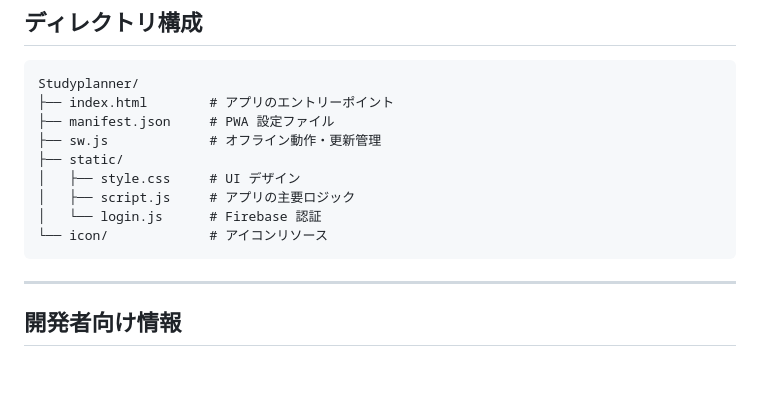
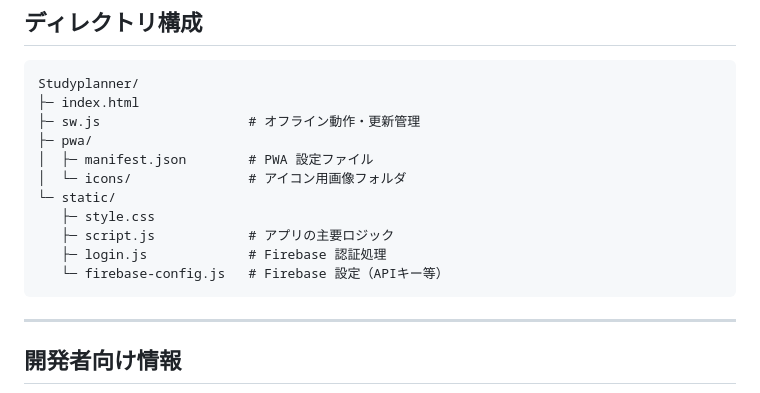
Before and after one commit to haryag/Studyplanner, a Markdown page: README.md, the part around the change. Drawn GitHub-style; blank space fills up the shorter version.

Commit message:
ディレクトリ再編に伴う更新

````diff
--- a/README.md
+++ b/README.md
@@ -56,14 +56,16 @@ https://haryag.github.io/Studyplanner/ にアクセスします。
 
 ```text
 Studyplanner/
-├── index.html        # アプリのエントリーポイント
-├── manifest.json     # PWA 設定ファイル
-├── sw.js             # オフライン動作・更新管理
-├── static/
-│   ├── style.css     # UI デザイン
-│   ├── script.js     # アプリの主要ロジック
-│   └── login.js      # Firebase 認証
-└── icon/             # アイコンリソース
+├─ index.html
+├─ sw.js                   # オフライン動作・更新管理
+├─ pwa/
+│  ├─ manifest.json        # PWA 設定ファイル
+│  └─ icons/               # アイコン用画像フォルダ
+└─ static/
+   ├─ style.css
+   ├─ script.js            # アプリの主要ロジック
+   ├─ login.js             # Firebase 認証処理
+   └─ firebase-config.js   # Firebase 設定（APIキー等）
 ```
 
 ---
````
